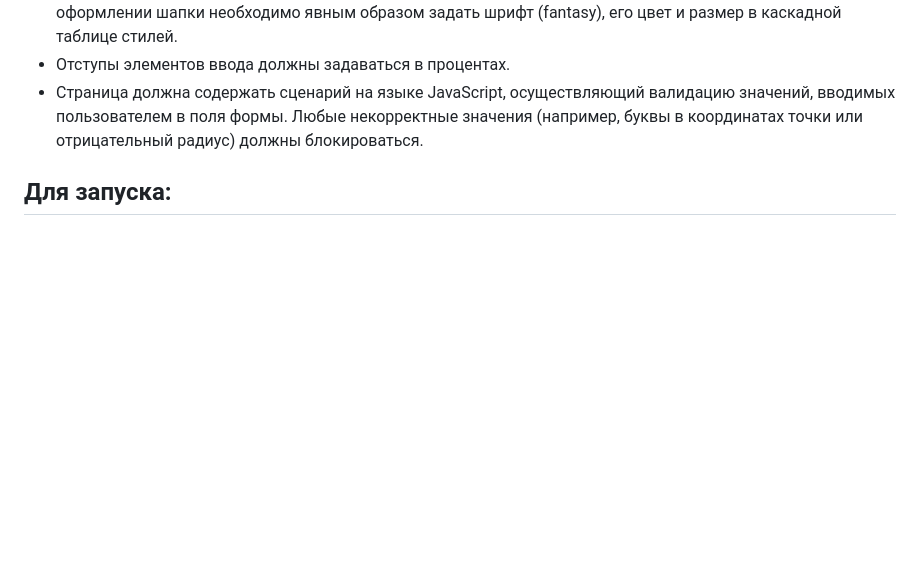
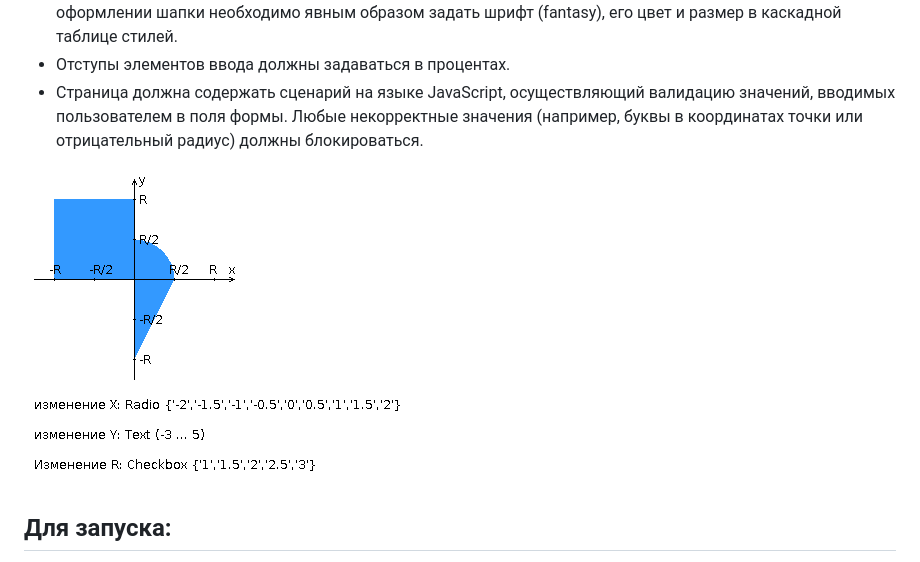
Before and after one commit to dllnnx/web-lab1, a Markdown page: README.md, the part around the change. GitHub-like rendering; pictures changed too: img.png (added); blank space fills up the shorter version.

Commit message:
fix readme: add picture

```diff
--- a/README.md
+++ b/README.md
@@ -22,6 +22,8 @@
 - Отступы элементов ввода должны задаваться в процентах.
 - Страница должна содержать сценарий на языке JavaScript, осуществляющий валидацию значений, вводимых пользователем в поля формы. Любые некорректные значения (например, буквы в координатах точки или отрицательный радиус) должны блокироваться.
 
+![img.png](img.png)
+
 ## Для запуска:
 - Прокинуть порт 24147 на helios: `ssh -L 24147:localhost:24147 helios`
 - Запустить `apache` сервер: `httpd -f ~/newhttpd.conf -k start`
```
